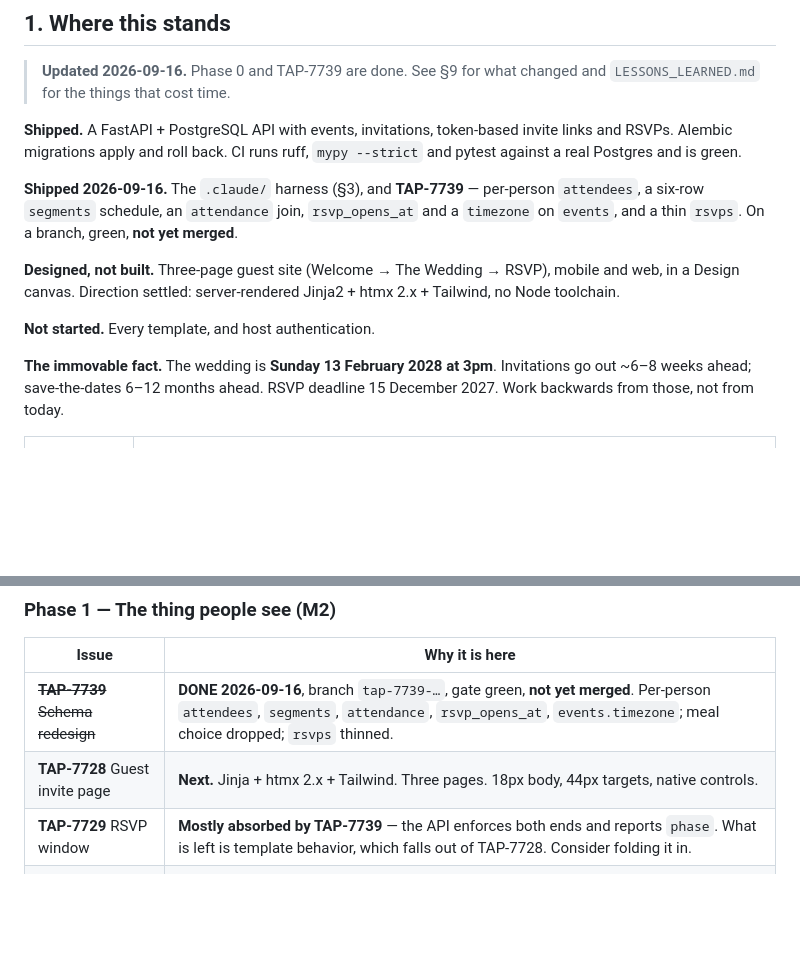
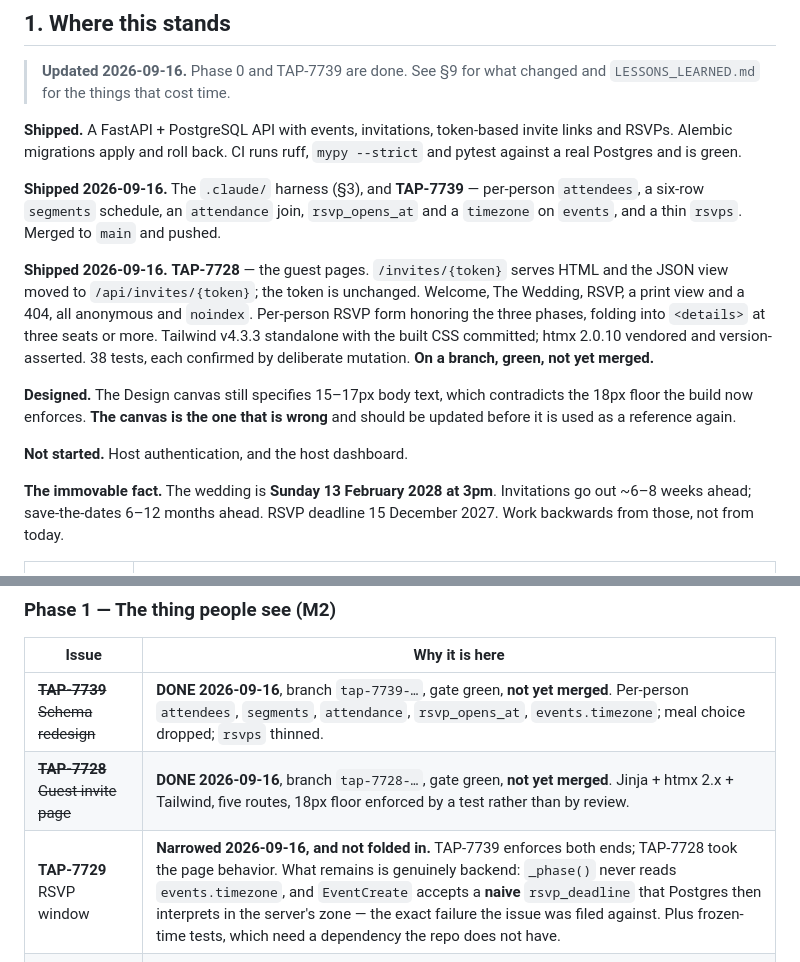
Before and after one commit to wtthornton/SaveTheDate, a Markdown page: IMPLEMENTATION_PLAN.md, 2 parts joined by grey strips. Rendered like a GitHub page; blank space fills up the shorter version.

```diff
--- a/IMPLEMENTATION_PLAN.md
+++ b/IMPLEMENTATION_PLAN.md
@@ -20,13 +20,20 @@ and pytest against a real Postgres and is green.
 
 **Shipped 2026-09-16.** The `.claude/` harness (§3), and **TAP-7739** — per-person
 `attendees`, a six-row `segments` schedule, an `attendance` join, `rsvp_opens_at` and a
-`timezone` on `events`, and a thin `rsvps`. On a branch, green, **not yet merged**.
+`timezone` on `events`, and a thin `rsvps`. Merged to `main` and pushed.
 
-**Designed, not built.** Three-page guest site (Welcome → The Wedding → RSVP), mobile
-and web, in a Design canvas. Direction settled: server-rendered Jinja2 + htmx 2.x +
-Tailwind, no Node toolchain.
+**Shipped 2026-09-16.** **TAP-7728** — the guest pages. `/invites/{token}` serves HTML
+and the JSON view moved to `/api/invites/{token}`; the token is unchanged. Welcome, The
+Wedding, RSVP, a print view and a 404, all anonymous and `noindex`. Per-person RSVP form
+honoring the three phases, folding into `<details>` at three seats or more. Tailwind
+v4.3.3 standalone with the built CSS committed; htmx 2.0.10 vendored and version-asserted.
+38 tests, each confirmed by deliberate mutation. **On a branch, green, not yet merged.**
 
-**Not started.** Every template, and host authentication.
+**Designed.** The Design canvas still specifies 15–17px body text, which contradicts the
+18px floor the build now enforces. **The canvas is the one that is wrong** and should be
+updated before it is used as a reference again.
+
+**Not started.** Host authentication, and the host dashboard.
 
 **The immovable fact.** The wedding is **Sunday 13 February 2028 at 3pm**. Invitations
 go out ~6–8 weeks ahead; save-the-dates 6–12 months ahead. RSVP deadline 15 December
@@ -60,8 +67,8 @@ is safe *only* because the review instance runs on invented guests.
 | Issue | Why it is here |
 | --- | --- |
 | ~~**TAP-7739** Schema redesign~~ | **DONE 2026-09-16**, branch `tap-7739-…`, gate green, **not yet merged**. Per-person `attendees`, `segments`, `attendance`, `rsvp_opens_at`, `events.timezone`; meal choice dropped; `rsvps` thinned. |
-| **TAP-7728** Guest invite page | **Next.** Jinja + htmx 2.x + Tailwind. Three pages. 18px body, 44px targets, native controls. |
-| **TAP-7729** RSVP window | **Mostly absorbed by TAP-7739** — the API enforces both ends and reports `phase`. What is left is template behavior, which falls out of TAP-7728. Consider folding it in. |
+| ~~**TAP-7728** Guest invite page~~ | **DONE 2026-09-16**, branch `tap-7728-…`, gate green, **not yet merged**. Jinja + htmx 2.x + Tailwind, five routes, 18px floor enforced by a test rather than by review. |
+| **TAP-7729** RSVP window | **Narrowed 2026-09-16, and not folded in.** TAP-7739 enforces both ends; TAP-7728 took the page behavior. What remains is genuinely backend: `_phase()` never reads `events.timezone`, and `EventCreate` accepts a **naive** `rsvp_deadline` that Postgres then interprets in the server's zone — the exact failure the issue was filed against. Plus frozen-time tests, which need a dependency the repo does not have. |
 | **TAP-7740** DNS → Cloudflare | Blocks TAP-7738. **Far riskier than first written — the zone carries live company email. See §7.** |
 | **TAP-7738** Review instance | Cloudflare Tunnel off the dev box. Fake data, `noindex`, visibly a draft. **Take the Quick Tunnel path: it needs no DNS change at all, so it does not wait on TAP-7740.** `cloudflared` is not yet installed on this box. |
 
```
Also changed, not shown: LESSONS_LEARNED.md (+72 -0 lines).
